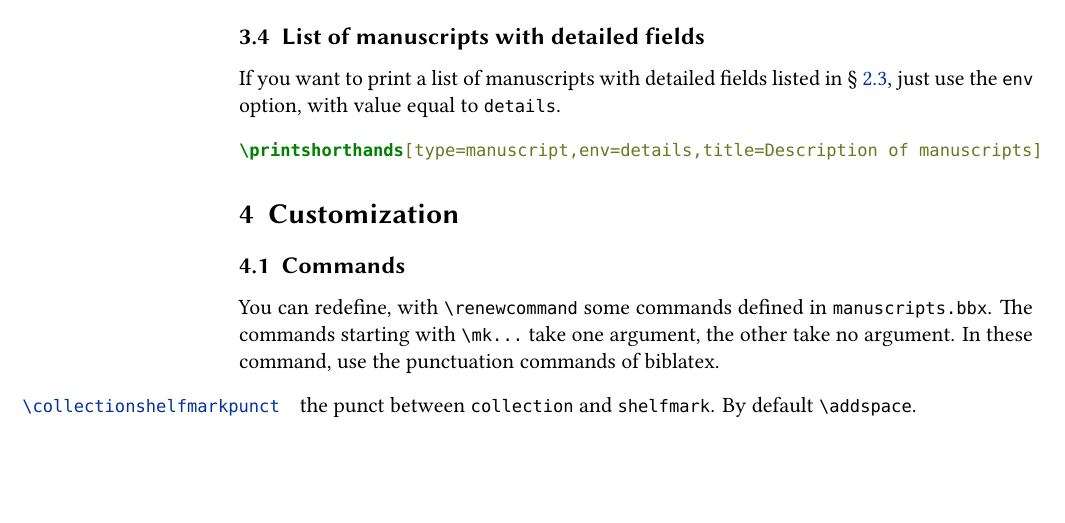
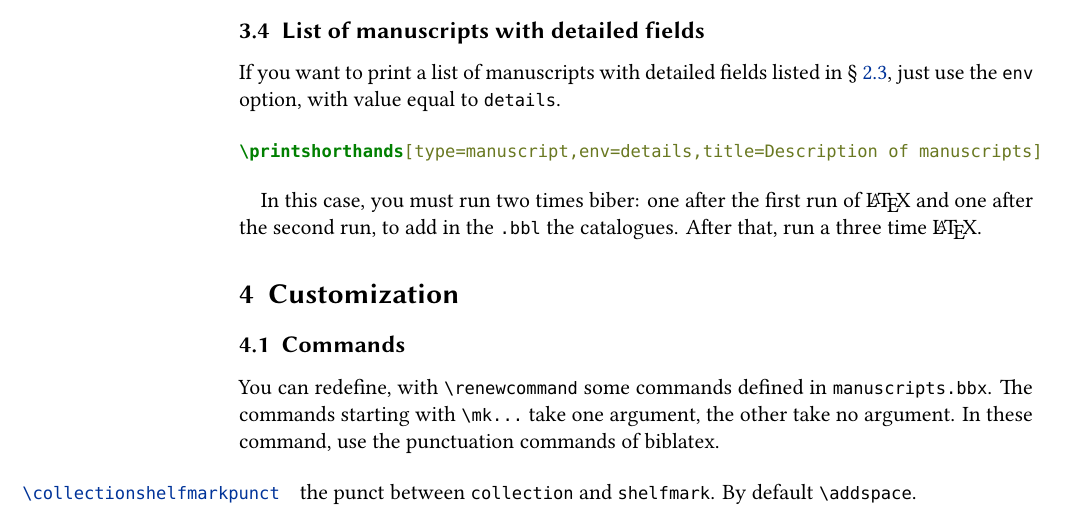
Before and after one commit to maieul/biblatex-manuscripts-philology, a LaTeX document (documentation/biblatex-manuscripts-philology.tex): part of page 5 of 6, cut so that both start at the same text, the shorter picture padded with empty space. Compiled offline with XeLaTeX.

Commit message:
il faut faire tourner deux fois biber

```diff
--- a/documentation/biblatex-manuscripts-philology.tex
+++ b/documentation/biblatex-manuscripts-philology.tex
@@ -166,6 +166,8 @@ If you want to print a list of manuscripts with detailed fields listed in \secre
 \printshorthands[type=manuscript,env=details,title=Description of manuscripts]
 \end{minted}
 
+In this case, you must run two times biber: one after the first run of \LaTeX\ and one after the second run, to add in the \file{.bbl} the catalogues. After that, run a three time \LaTeX.
+
 \section{Customization}
 
 \subsection{Commands}
```
